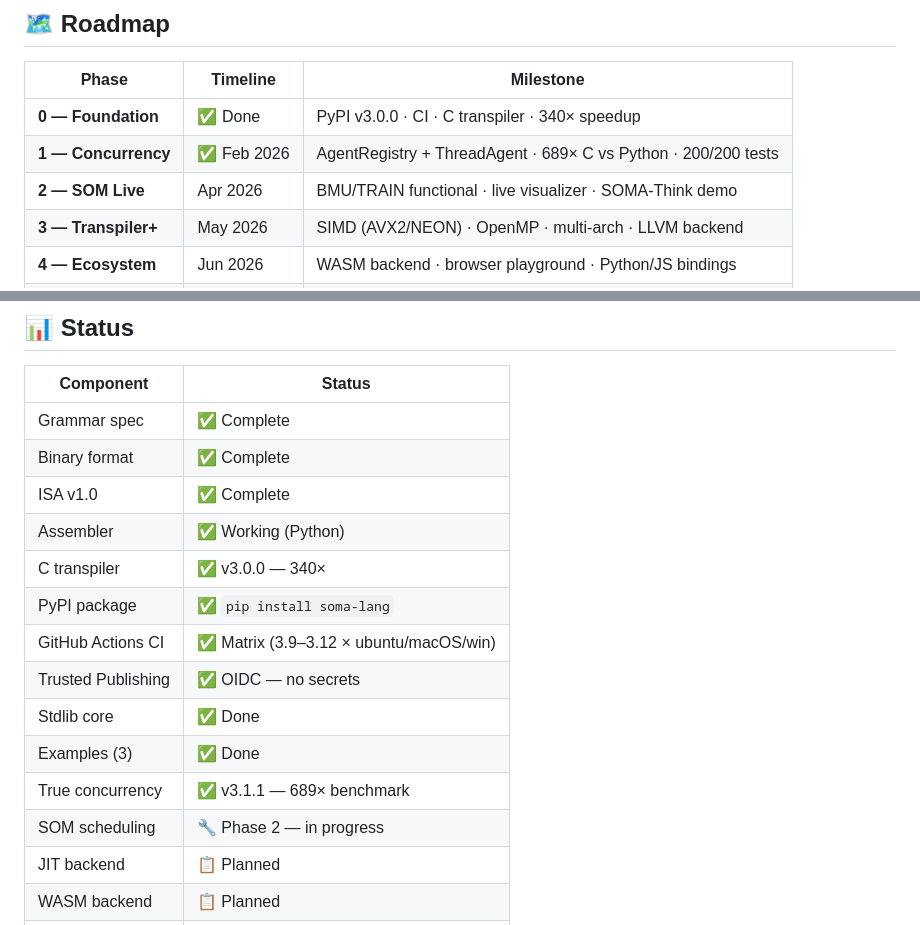
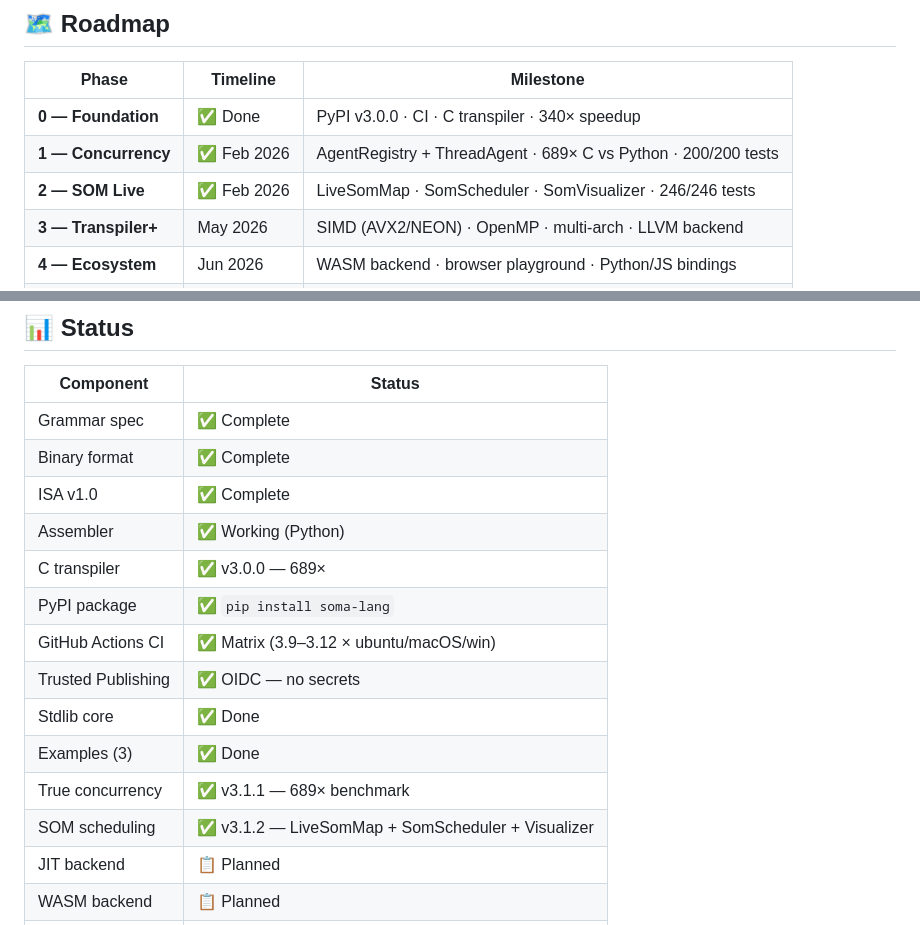
Before and after one commit to sbhadade/soma-lang, a Markdown page: README.md, 2 parts joined by grey strips. Rendered like a GitHub page.

Commit message:
docs: update README — v3.1.2 SOM scheduling complete, 246/246 tests

```diff
--- a/README.md
+++ b/README.md
@@ -190,7 +190,7 @@ Agents migrate toward high-activation regions. Coordination emerges from the map
 |-------|----------|-----------|
 | **0 — Foundation** | ✅ Done | PyPI v3.0.0 · CI · C transpiler · 340× speedup |
 | **1 — Concurrency** | ✅ Feb 2026 | AgentRegistry + ThreadAgent · 689× C vs Python · 200/200 tests |
-| **2 — SOM Live** | Apr 2026 | BMU/TRAIN functional · live visualizer · SOMA-Think demo |
+| **2 — SOM Live** | ✅ Feb 2026 | LiveSomMap · SomScheduler · SomVisualizer · 246/246 tests |
 | **3 — Transpiler+** | May 2026 | SIMD (AVX2/NEON) · OpenMP · multi-arch · LLVM backend |
 | **4 — Ecosystem** | Jun 2026 | WASM backend · browser playground · Python/JS bindings |
 | **5 — Self-hosting** | Jul 2026 | somasc.soma assembles itself · SOMA-OS bare metal demo |
@@ -205,14 +205,14 @@ Agents migrate toward high-activation regions. Coordination emerges from the map
 | Binary format    | ✅ Complete          |
 | ISA v1.0         | ✅ Complete          |
 | Assembler        | ✅ Working (Python)  |
-| C transpiler     | ✅ v3.0.0 — 340×    |
+| C transpiler     | ✅ v3.0.0 — 689×    |
 | PyPI package     | ✅ `pip install soma-lang` |
 | GitHub Actions CI| ✅ Matrix (3.9–3.12 × ubuntu/macOS/win) |
 | Trusted Publishing| ✅ OIDC — no secrets |
 | Stdlib core      | ✅ Done              |
 | Examples (3)     | ✅ Done              |
 | True concurrency | ✅ v3.1.1 — 689× benchmark      |
-| SOM scheduling   | 🔧 Phase 2 — in progress      |
+| SOM scheduling   | ✅ v3.1.2 — LiveSomMap + SomScheduler + Visualizer      |
 | JIT backend      | 📋 Planned           |
 | WASM backend     | 📋 Planned           |
 | Self-hosting     | 📋 Planned           |
```
